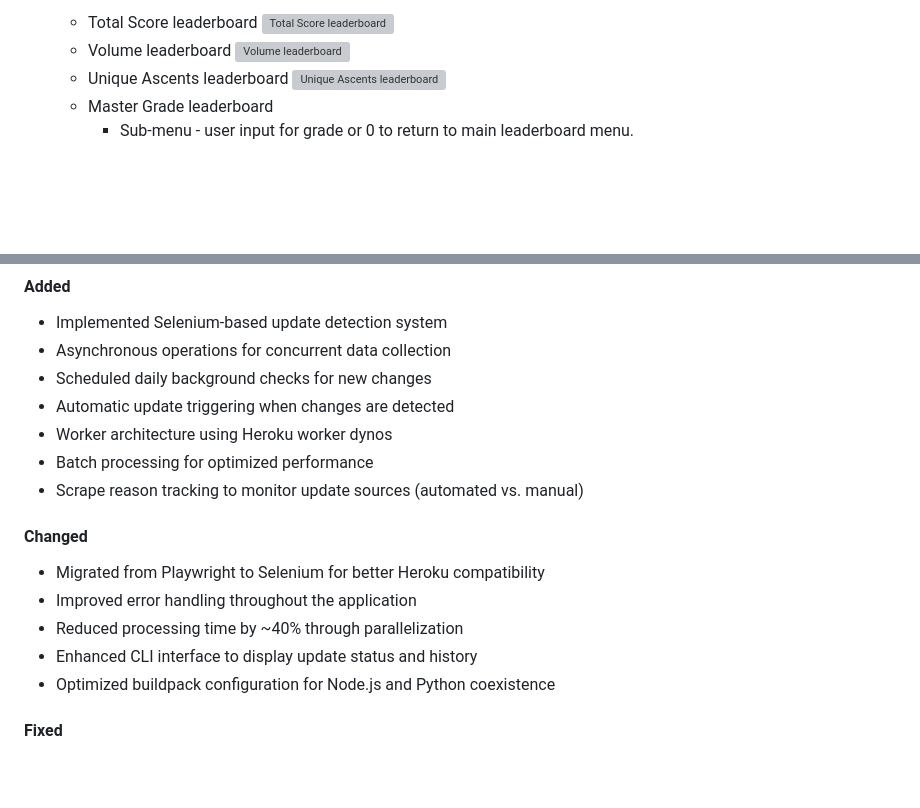
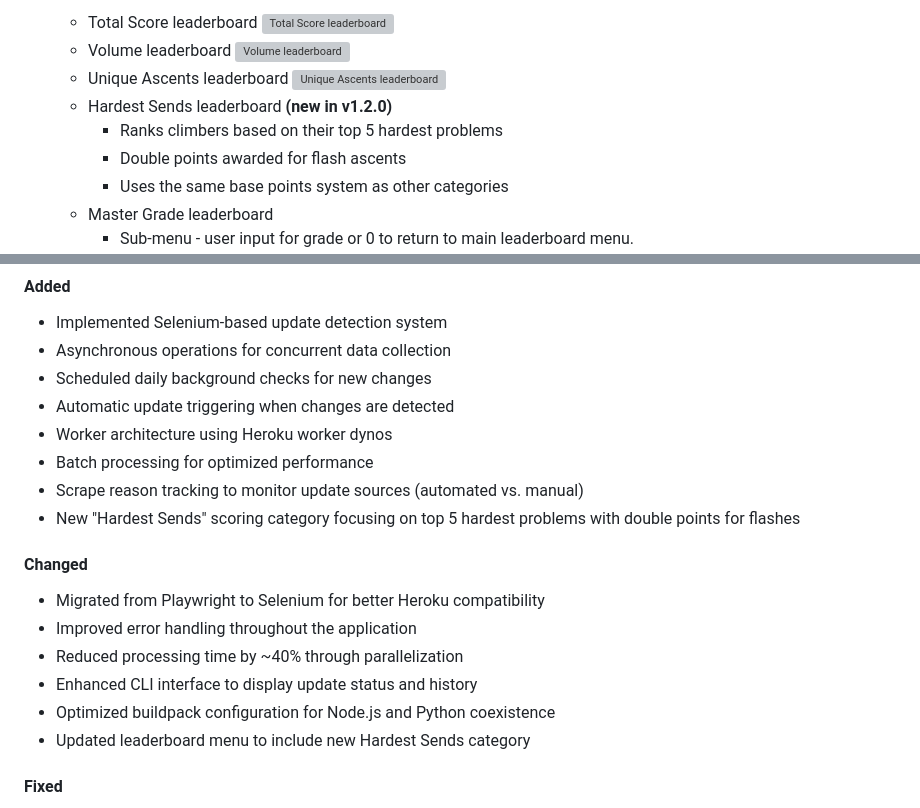
Before and after one commit to dimispapa/crag-leader, a Markdown page: README.md, 2 parts joined by grey strips. Drawn GitHub-style; blank space fills up the shorter version; grey boxes are pictures that could not be loaded.

Commit message:
docs: add new scoring cat in readme

```diff
--- a/README.md
+++ b/README.md
@@ -155,6 +155,10 @@ This includes the first user prompt with choices being to either "scrape" the la
        ![Volume leaderboard](documentation/screenshots/vol-lead-table.png)
      - Unique Ascents leaderboard
        ![Unique Ascents leaderboard](documentation/screenshots/unique-lead-table.png)
+     - Hardest Sends leaderboard **(new in v1.2.0)**
+       - Ranks climbers based on their top 5 hardest problems
+       - Double points awarded for flash ascents
+       - Uses the same base points system as other categories
      - Master Grade leaderboard
        - Sub-menu - user input for grade or 0 to return to main leaderboard menu.
        ![Master Grade Menu](documentation/screenshots/grade-lead-menu.png)
@@ -341,6 +345,7 @@ Below are direct access links to the validation of each python module with no is
 - Worker architecture using Heroku worker dynos
 - Batch processing for optimized performance
 - Scrape reason tracking to monitor update sources (automated vs. manual)
+- New "Hardest Sends" scoring category focusing on top 5 hardest problems with double points for flashes
 
 #### Changed
 - Migrated from Playwright to Selenium for better Heroku compatibility
@@ -348,6 +353,7 @@ Below are direct access links to the validation of each python module with no is
 - Reduced processing time by ~40% through parallelization
 - Enhanced CLI interface to display update status and history
 - Optimized buildpack configuration for Node.js and Python coexistence
+- Updated leaderboard menu to include new Hardest Sends category
 
 #### Fixed
 - Multiple bugs in CLI operations
```
